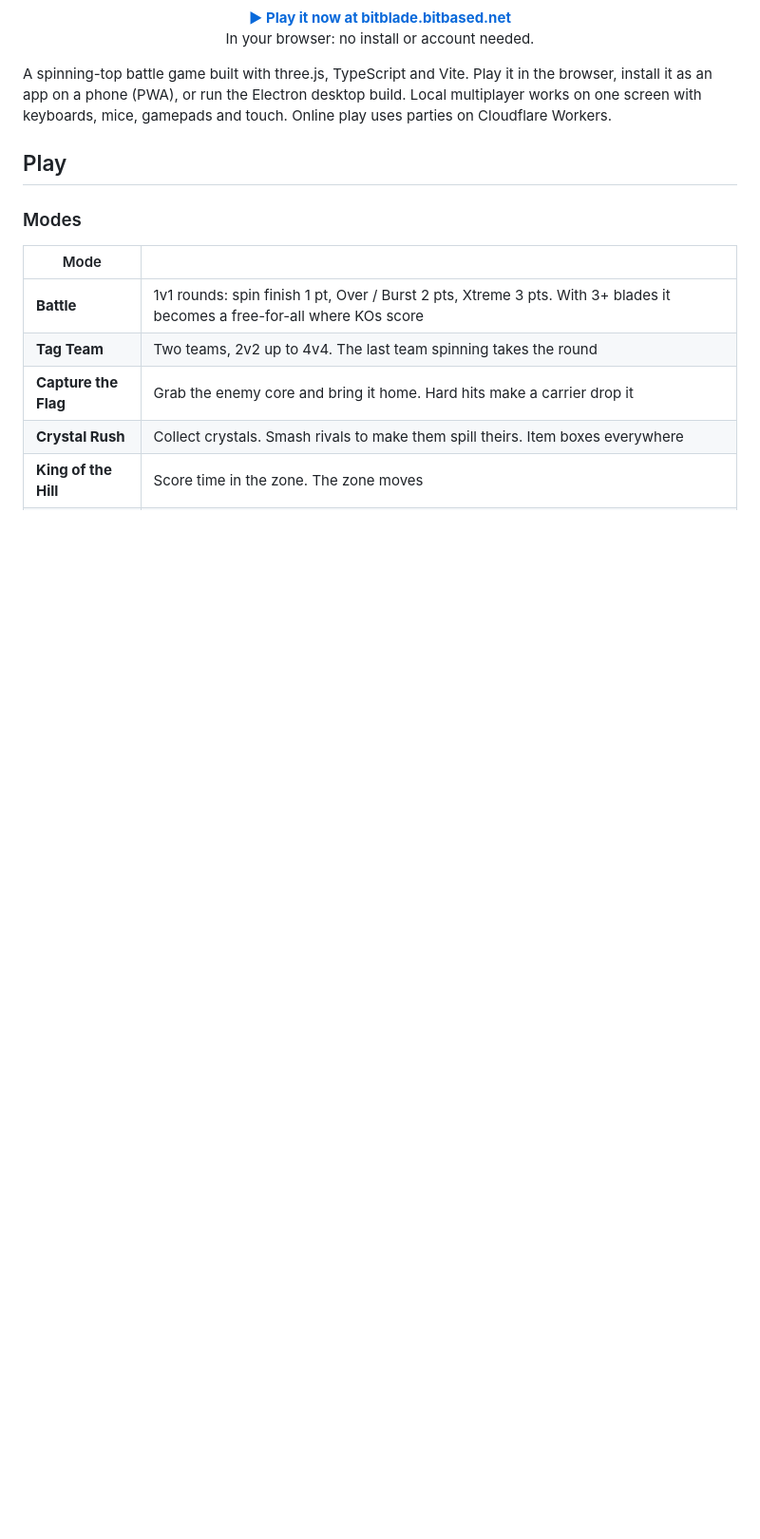
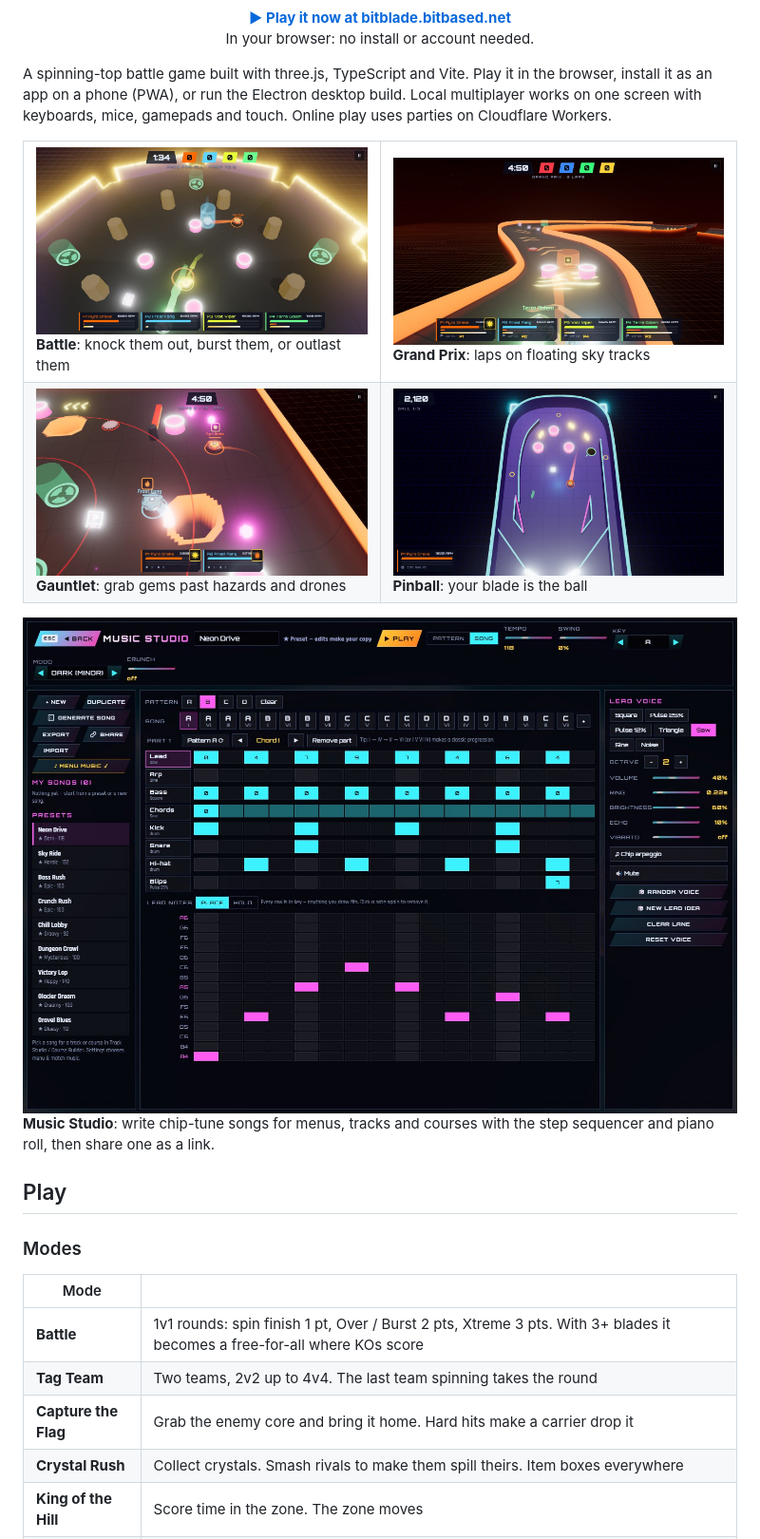
Before and after one commit to bitbased/bitblade, a Markdown page: README.md, the part around the change. Shown at 95% size. GitHub-like rendering; pictures changed too: docs/screens/battle.jpg (added), docs/screens/gauntlet.jpg (added), docs/screens/music-studio.jpg (added); blank space fills up the shorter version.

Commit message:
README: screenshots — Battle, Grand Prix, Gauntlet, Pinball and the Music Studio sequencer / piano roll
Co-Authored-By: Claude Opus 5.5 <noreply@anthropic.com>

```diff
--- a/README.md
+++ b/README.md
@@ -6,6 +6,22 @@ In your browser: no install or account needed.</p>
 A spinning-top battle game built with three.js, TypeScript and Vite. Play it in the browser, install it as an app on
 a phone (PWA), or run the Electron desktop build. Local multiplayer works on one screen with keyboards, mice,
 gamepads and touch. Online play uses parties on Cloudflare Workers.
+
+<table>
+  <tr>
+    <td width="50%"><img src="docs/screens/battle.jpg" alt="Battle: four blades fighting in a bowl arena"><br><b>Battle</b>: knock them out, burst them, or outlast them</td>
+    <td width="50%"><img src="docs/screens/race.jpg" alt="Grand Prix: racers on a floating orange track"><br><b>Grand Prix</b>: laps on floating sky tracks</td>
+  </tr>
+  <tr>
+    <td width="50%"><img src="docs/screens/gauntlet.jpg" alt="Gauntlet: gems, saws, a pit and drones"><br><b>Gauntlet</b>: grab gems past hazards and drones</td>
+    <td width="50%"><img src="docs/screens/pinball.jpg" alt="Pinball: the blade is the ball on a neon table"><br><b>Pinball</b>: your blade is the ball</td>
+  </tr>
+</table>
+
+<img src="docs/screens/music-studio.jpg" alt="Music Studio: patterns, song arrangement, the 8-lane step sequencer and the piano roll">
+
+<b>Music Studio</b>: write chip-tune songs for menus, tracks and courses with the step sequencer and piano roll, then
+share one as a link.
 
 ## Play
 
```
